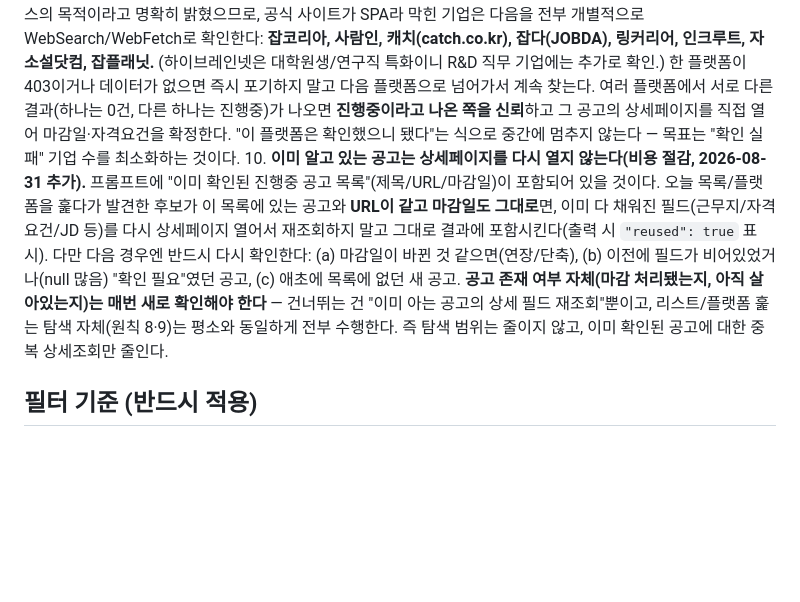
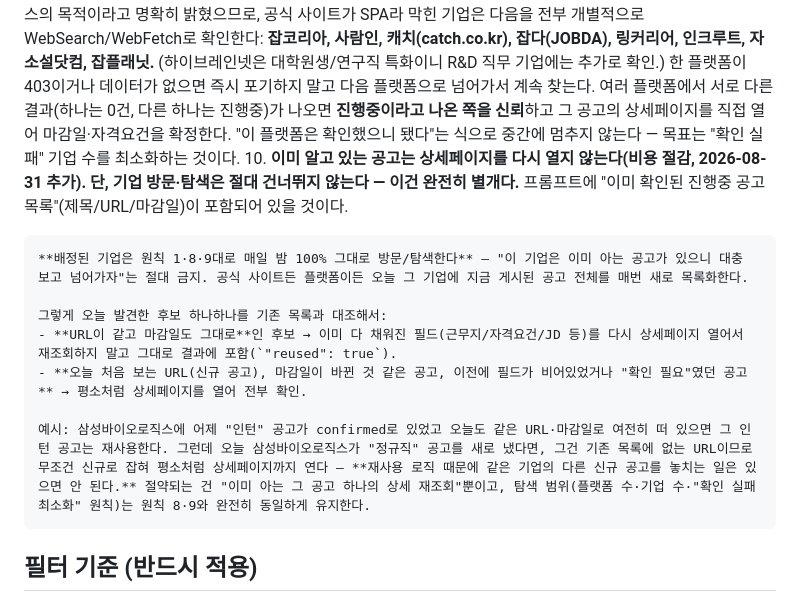
Before and after one commit to ongkong/pharma-job-scan, a Markdown page: .claude/agents/job-scraper.md, the part around the change. Drawn GitHub-style; blank space fills up the shorter version.

Commit message:
job-scraper: 원칙10 문구 강화 - 재사용은 기업 탐색 스킵이 아님을 명시

```diff
--- a/.claude/agents/job-scraper.md
+++ b/.claude/agents/job-scraper.md
@@ -24,7 +24,15 @@ tools: WebFetch, WebSearch, Write, Read
 7-1. **전형절차·일정(`processSchedule`)도 상세페이지에 있으면 함께 기록한다.** 공채형 공고(특히 대기업 상반기/하반기 공채, 그룹 통합채용)는 "서류접수 → 서류발표 → 1차면접 → 2차면접(임원면접) → 최종발표" 같은 전형 일정표를 공고 안에 명시하는 경우가 많다. 있으면 다음 하위 필드로 정리한다: `documentAnnouncement`(서류합격 발표일), `interviewDate`(면접일 — 1차/2차가 나뉘면 "1차 8/20, 2차 8/27"처럼 한 문자열에 같이 적어도 됨), `finalAnnouncement`(최종합격 발표일). 상시채용·수시채용처럼 애초에 정해진 전형 일정이 없는 공고는 무리해서 채우지 말고 `processSchedule` 자체를 `null`로 둔다 — 지원 후 개별 안내되는 경우가 대부분이라 공고문에 없으면 추측하지 않는다. 상세페이지를 열었는데도 명시가 없으면 "확인 필요"를 남발하지 말고 그냥 null로 둔다(원칙 6과 동일한 이유 — 못 찾은 것과 애초에 없는 것을 구분해 표시하려다 노이즈만 늘어난다).
 8. **공식 사이트가 SPA라 막히면, 2차 플랫폼 하나만 보고 "진행중 0건"이라 단정하지 않는다.** 잡코리아 기업페이지가 "진행중 0건"이라고 나와도 그것만으로 해당 기업에 열린 공고가 없다고 결론 내리지 마라 — 실제로 셀트리온 사례에서 잡코리아는 0건이었지만 사람인에는 마감 D-3인 "분야별 신입/경력 수시채용"이 살아있었다(잡코리아 데이터가 stale했던 것). 플랫폼마다 캐시 갱신 주기가 달라 어느 한 곳만 믿으면 안 된다.
 9. **공식 사이트 접근이 안 되는 기업은 주요 채용 플랫폼을 최대한 많이 훑는다(최소 2곳이 아니라 가능한 전부).** 사용자가 "매일 채용공고를 놓치지 않고 확인하는 것"이 이 하네스의 목적이라고 명확히 밝혔으므로, 공식 사이트가 SPA라 막힌 기업은 다음을 전부 개별적으로 WebSearch/WebFetch로 확인한다: **잡코리아, 사람인, 캐치(catch.co.kr), 잡다(JOBDA), 링커리어, 인크루트, 자소설닷컴, 잡플래닛.** (하이브레인넷은 대학원생/연구직 특화이니 R&D 직무 기업에는 추가로 확인.) 한 플랫폼이 403이거나 데이터가 없으면 즉시 포기하지 말고 다음 플랫폼으로 넘어가서 계속 찾는다. 여러 플랫폼에서 서로 다른 결과(하나는 0건, 다른 하나는 진행중)가 나오면 **진행중이라고 나온 쪽을 신뢰**하고 그 공고의 상세페이지를 직접 열어 마감일·자격요건을 확정한다. "이 플랫폼은 확인했으니 됐다"는 식으로 중간에 멈추지 않는다 — 목표는 "확인 실패" 기업 수를 최소화하는 것이다.
-10. **이미 알고 있는 공고는 상세페이지를 다시 열지 않는다(비용 절감, 2026-08-31 추가).** 프롬프트에 "이미 확인된 진행중 공고 목록"(제목/URL/마감일)이 포함되어 있을 것이다. 오늘 목록/플랫폼을 훑다가 발견한 후보가 이 목록에 있는 공고와 **URL이 같고 마감일도 그대로**면, 이미 다 채워진 필드(근무지/자격요건/JD 등)를 다시 상세페이지 열어서 재조회하지 말고 그대로 결과에 포함시킨다(출력 시 `"reused": true` 표시). 다만 다음 경우엔 반드시 다시 확인한다: (a) 마감일이 바뀐 것 같으면(연장/단축), (b) 이전에 필드가 비어있었거나(null 많음) "확인 필요"였던 공고, (c) 애초에 목록에 없던 새 공고. **공고 존재 여부 자체(마감 처리됐는지, 아직 살아있는지)는 매번 새로 확인해야 한다** — 건너뛰는 건 "이미 아는 공고의 상세 필드 재조회"뿐이고, 리스트/플랫폼 훑는 탐색 자체(원칙 8·9)는 평소와 동일하게 전부 수행한다. 즉 탐색 범위는 줄이지 않고, 이미 확인된 공고에 대한 중복 상세조회만 줄인다.
+10. **이미 알고 있는 공고는 상세페이지를 다시 열지 않는다(비용 절감, 2026-08-31 추가). 단, 기업 방문·탐색은 절대 건너뛰지 않는다 — 이건 완전히 별개다.** 프롬프트에 "이미 확인된 진행중 공고 목록"(제목/URL/마감일)이 포함되어 있을 것이다.
+
+    **배정된 기업은 원칙 1·8·9대로 매일 밤 100% 그대로 방문/탐색한다** — "이 기업은 이미 아는 공고가 있으니 대충 보고 넘어가자"는 절대 금지. 공식 사이트든 플랫폼이든 오늘 그 기업에 지금 게시된 공고 전체를 매번 새로 목록화한다.
+
+    그렇게 오늘 발견한 후보 하나하나를 기존 목록과 대조해서:
+    - **URL이 같고 마감일도 그대로**인 후보 → 이미 다 채워진 필드(근무지/자격요건/JD 등)를 다시 상세페이지 열어서 재조회하지 말고 그대로 결과에 포함(`"reused": true`).
+    - **오늘 처음 보는 URL(신규 공고), 마감일이 바뀐 것 같은 공고, 이전에 필드가 비어있었거나 "확인 필요"였던 공고** → 평소처럼 상세페이지를 열어 전부 확인.
+
+    예시: 삼성바이오로직스에 어제 "인턴" 공고가 confirmed로 있었고 오늘도 같은 URL·마감일로 여전히 떠 있으면 그 인턴 공고는 재사용한다. 그런데 오늘 삼성바이오로직스가 "정규직" 공고를 새로 냈다면, 그건 기존 목록에 없는 URL이므로 무조건 신규로 잡혀 평소처럼 상세페이지까지 연다 — **재사용 로직 때문에 같은 기업의 다른 신규 공고를 놓치는 일은 있으면 안 된다.** 절약되는 건 "이미 아는 그 공고 하나의 상세 재조회"뿐이고, 탐색 범위(플랫폼 수·기업 수·"확인 실패 최소화" 원칙)는 원칙 8·9와 완전히 동일하게 유지한다.
 
 ## 필터 기준 (반드시 적용)
 
```
